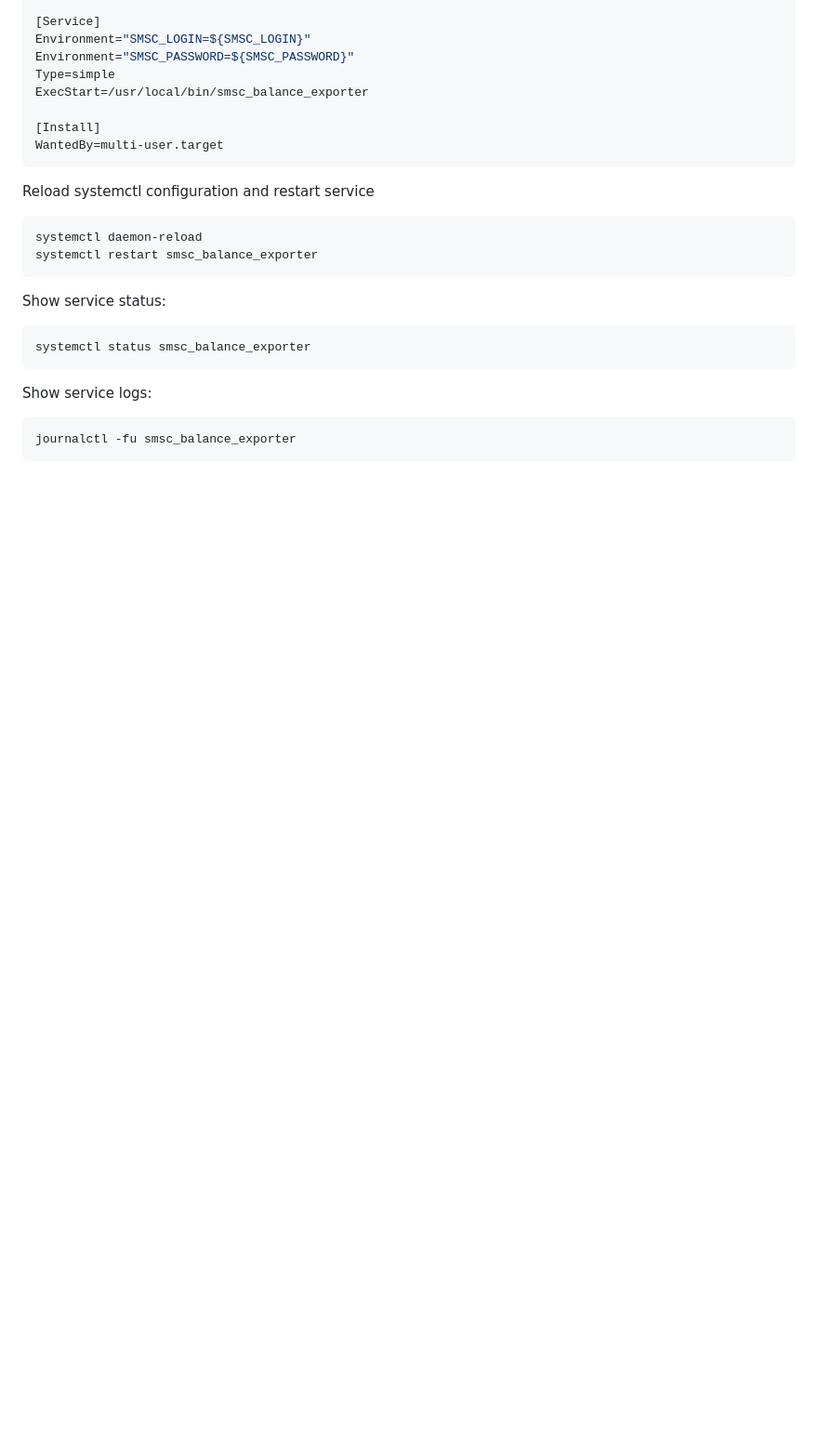
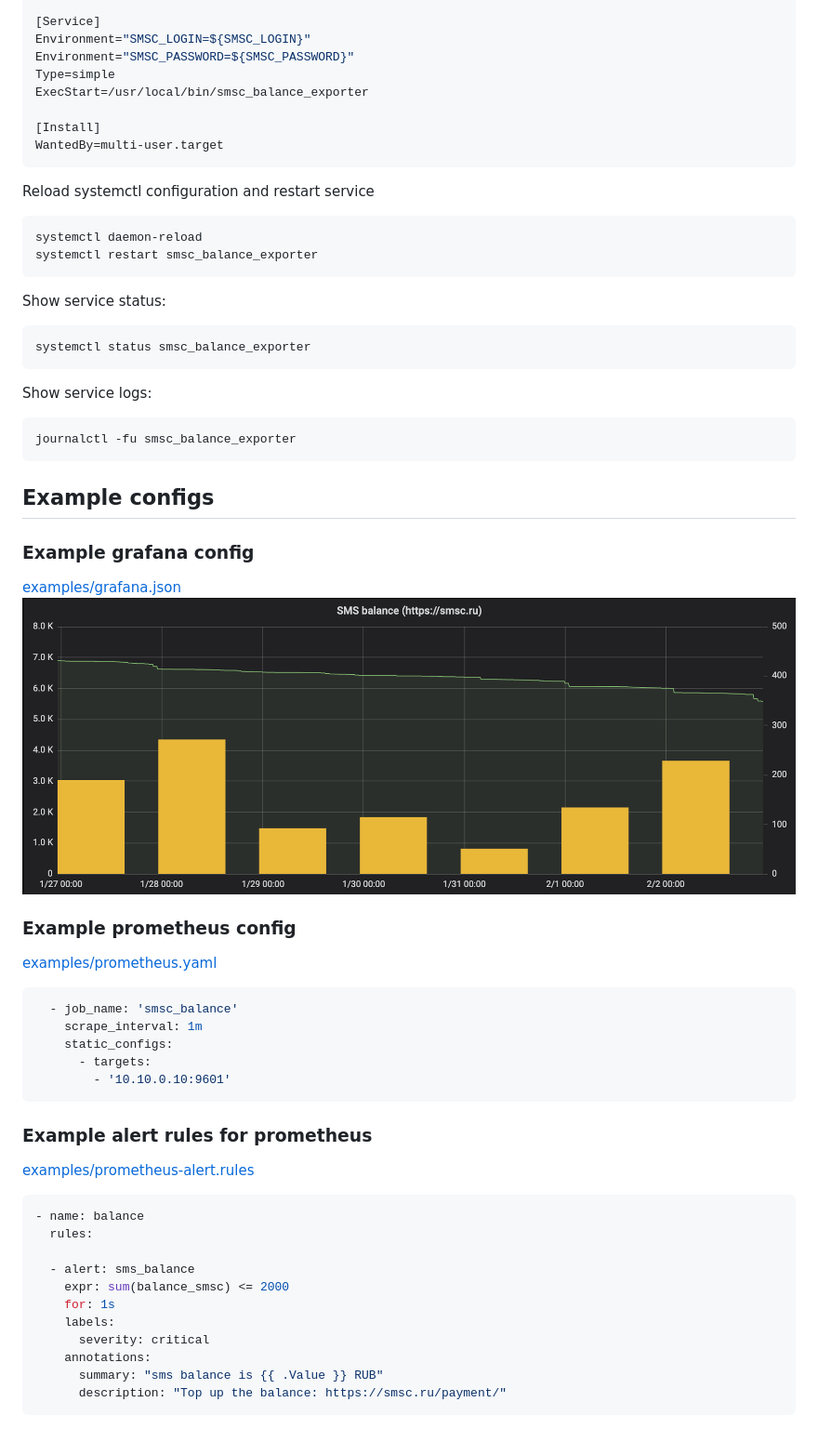
Before and after one commit to xxxcoltxxx/smsc-balance-exporter, a Markdown page: readme.md, the part around one of its changes. Shown at 93% size. Drawn GitHub-style; pictures changed too: examples/grafana_panel.png (added); blank space fills up the shorter version.

Commit message:
Add config examples (#7)
Add config examples for prometheus and grafana

````diff
--- a/readme.md
+++ b/readme.md
@@ -110,3 +123,34 @@ Show service logs:
 ```sh
 journalctl -fu smsc_balance_exporter
 ```
+
+## Example configs
+### Example grafana config
+[examples/grafana.json](examples/grafana.json)
+![Grafana Panel](examples/grafana_panel.png)
+
+### Example prometheus config
+[examples/prometheus.yaml](examples/prometheus.yaml)
+```yaml
+  - job_name: 'smsc_balance'
+    scrape_interval: 1m
+    static_configs:
+      - targets:
+        - '10.10.0.10:9601'
+```
+
+### Example alert rules for prometheus
+[examples/prometheus-alert.rules](examples/prometheus-alert.rules)
+```yaml
+- name: balance
+  rules:
+
+  - alert: sms_balance
+    expr: sum(balance_smsc) <= 2000
+    for: 1s
+    labels:
+      severity: critical
+    annotations:
+      summary: "sms balance is {{ .Value }} RUB"
+      description: "Top up the balance: https://smsc.ru/payment/"
+```
````
Also changed, not shown: other parts of readme.md (+16 -3 lines), 3 other files.
